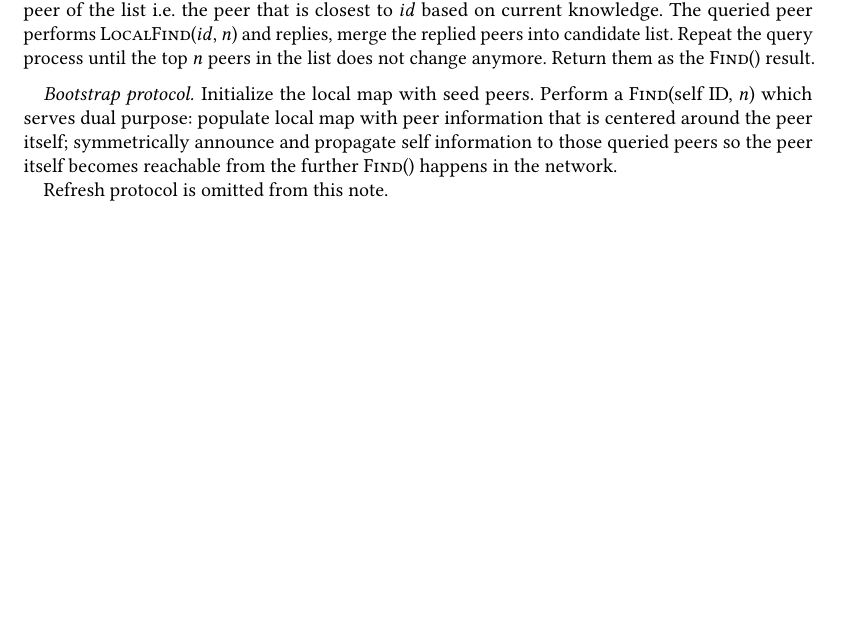
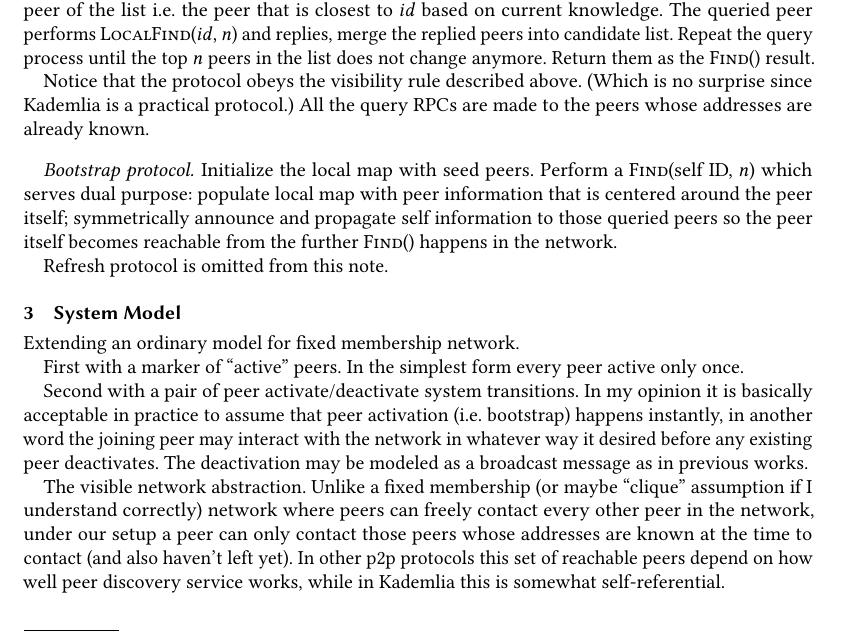
Before and after one commit to sgdxbc/p2pcert, a LaTeX document (paper.tex, which reads sections/bg.tex, sections/model.tex): part of page 2 of 2 before the commit and part of page 2 of 3 after it, cut so that both start at the same text, the shorter picture padded with empty space. Compiled offline with pdfLaTeX.

Commit message:
Add model section

```diff
--- a/paper.tex
+++ b/paper.tex
@@ -20,5 +20,8 @@
 \section{Rough Description of Kademlia}
 \input{sections/bg}
 
+\section{System Model}
+\input{sections/model}
+
 \bibliography{paper}
 \end{document}
--- a/sections/bg.tex
+++ b/sections/bg.tex
@@ -50,6 +51,10 @@ The queried peer performs \lfind[$id$, $n$] and replies, merge the replied peers
 Repeat the query process until the top $n$ peers in the list does not change anymore.
 Return them as the \find result.
 
+Notice that the protocol obeys the visibility rule described above.
+(Which is no surprise since Kademlia is a practical protocol.)
+All the query RPCs are made to the peers whose addresses are already known.
+
 \paragraph{Bootstrap protocol.}
 Initialize the local map with seed peers.
 Perform a \find[self ID, $n$] which serves dual purpose: populate local map with peer information that is centered around the peer itself; symmetrically announce and propagate self information to those queried peers so the peer itself becomes reachable from the further \find happens in the network.
--- /dev/null
+++ b/sections/model.tex
@@ -0,0 +1,12 @@
+Extending an ordinary model for fixed membership network.
+
+First with a marker of ``active'' peers.
+In the simplest form every peer active only once.
+
+Second with a pair of peer activate/deactivate system transitions.
+In my opinion it is basically acceptable in practice to assume that peer activation (\ie bootstrap) happens instantly, in another word the joining peer may interact with the network in whatever way it desired before any existing peer deactivates.
+The deactivation may be modeled as a broadcast message as in previous works.
+
+The visible network abstraction.
+Unlike a fixed membership (or maybe ``clique'' assumption if I understand correctly) network where peers can freely contact every other peer in the network, under our setup a peer can only contact those peers whose addresses are known at the time to contact (and also haven't left yet).
+In other p2p protocols this set of reachable peers depend on how well peer discovery service works, while in Kademlia this is somewhat self-referential.
```
Also changed, not shown: sections/bg.tex (1 more changed lines).
